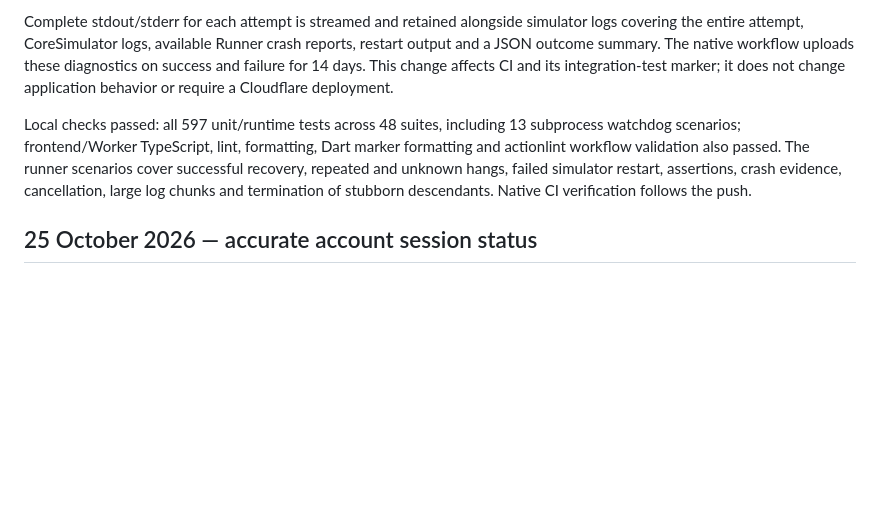
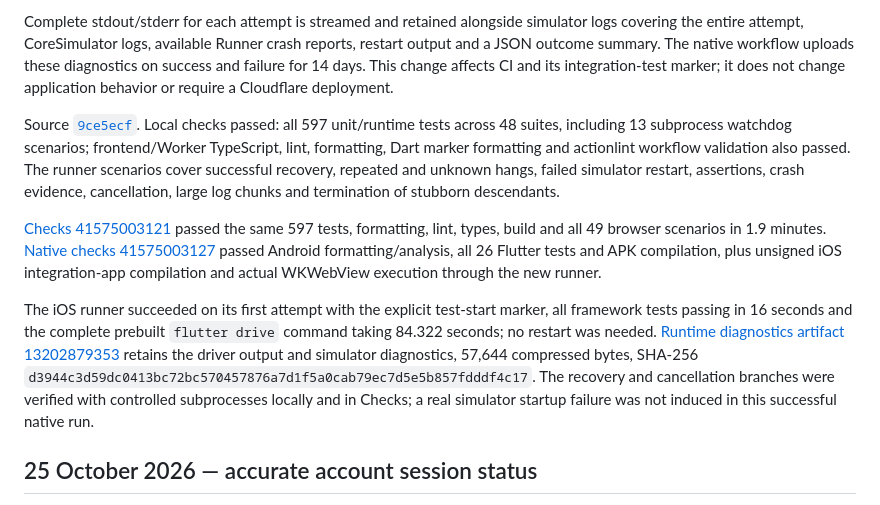
Before and after one commit to maniksurtani/rephase, a Markdown page: RELEASES.md, the part around the change. Drawn GitHub-style; blank space fills up the shorter version.

Commit message:
Record successful iOS startup watchdog verification

```diff
--- a/RELEASES.md
+++ b/RELEASES.md
@@ -8,7 +8,11 @@ The native workflow now compiles the integration app once and reuses that binary
 
 Complete stdout/stderr for each attempt is streamed and retained alongside simulator logs covering the entire attempt, CoreSimulator logs, available Runner crash reports, restart output and a JSON outcome summary. The native workflow uploads these diagnostics on success and failure for 14 days. This change affects CI and its integration-test marker; it does not change application behavior or require a Cloudflare deployment.
 
-Local checks passed: all 597 unit/runtime tests across 48 suites, including 13 subprocess watchdog scenarios; frontend/Worker TypeScript, lint, formatting, Dart marker formatting and actionlint workflow validation also passed. The runner scenarios cover successful recovery, repeated and unknown hangs, failed simulator restart, assertions, crash evidence, cancellation, large log chunks and termination of stubborn descendants. Native CI verification follows the push.
+Source [`9ce5ecf`](https://github.com/maniksurtani/rephase/commit/9ce5ecf873a942ec9180e5d68f9610b3c9a2bb98). Local checks passed: all 597 unit/runtime tests across 48 suites, including 13 subprocess watchdog scenarios; frontend/Worker TypeScript, lint, formatting, Dart marker formatting and actionlint workflow validation also passed. The runner scenarios cover successful recovery, repeated and unknown hangs, failed simulator restart, assertions, crash evidence, cancellation, large log chunks and termination of stubborn descendants.
+
+[Checks 41575003121](https://github.com/maniksurtani/rephase/actions/runs/41575003121) passed the same 597 tests, formatting, lint, types, build and all 49 browser scenarios in 1.9 minutes. [Native checks 41575003127](https://github.com/maniksurtani/rephase/actions/runs/41575003127) passed Android formatting/analysis, all 26 Flutter tests and APK compilation, plus unsigned iOS integration-app compilation and actual WKWebView execution through the new runner.
+
+The iOS runner succeeded on its first attempt with the explicit test-start marker, all framework tests passing in 16 seconds and the complete prebuilt `flutter drive` command taking 84.322 seconds; no restart was needed. [Runtime diagnostics artifact 13202879353](https://github.com/maniksurtani/rephase/actions/runs/41575003127/artifacts/13202879353) retains the driver output and simulator diagnostics, 57,644 compressed bytes, SHA-256 `d3944c3d59dc0413bc72bc570457876a7d1f5a0cab79ec7d5e5b857fdddf4c17`. The recovery and cancellation branches were verified with controlled subprocesses locally and in Checks; a real simulator startup failure was not induced in this successful native run.
 
 ## 25 October 2026 — accurate account session status
 
```
Also changed, not shown: TODO.md (+1 -1 lines).
